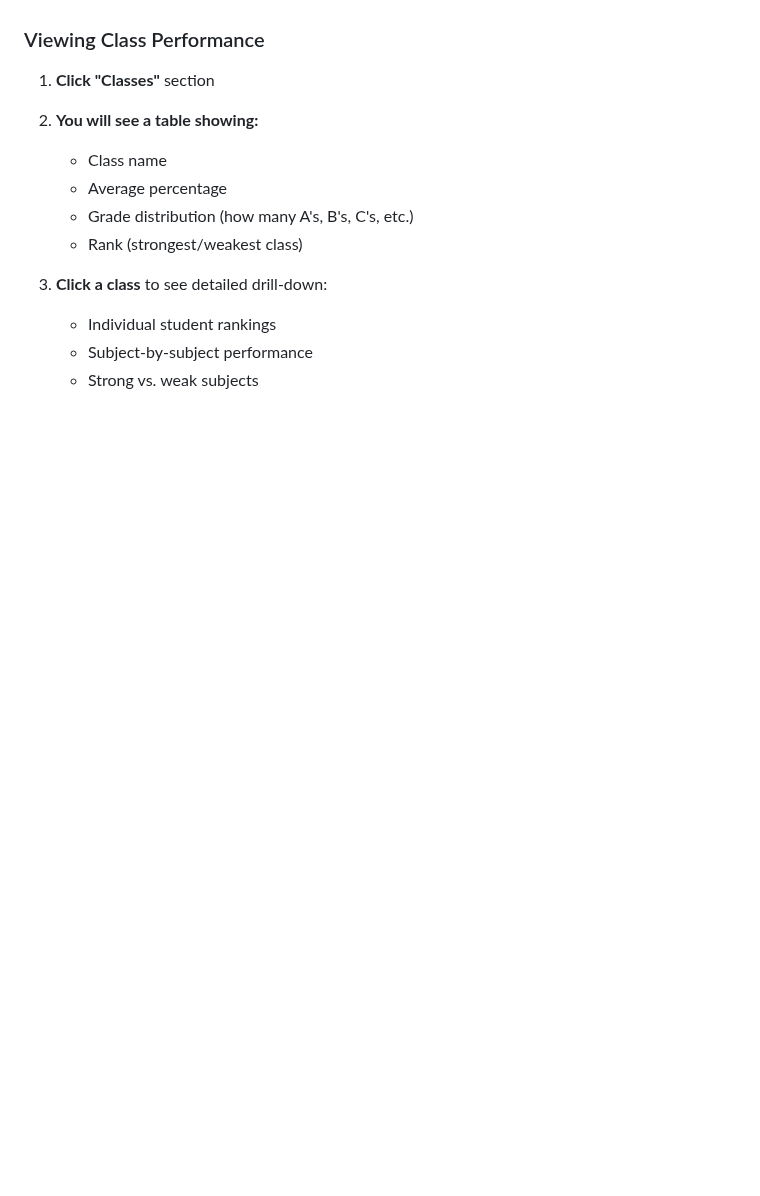
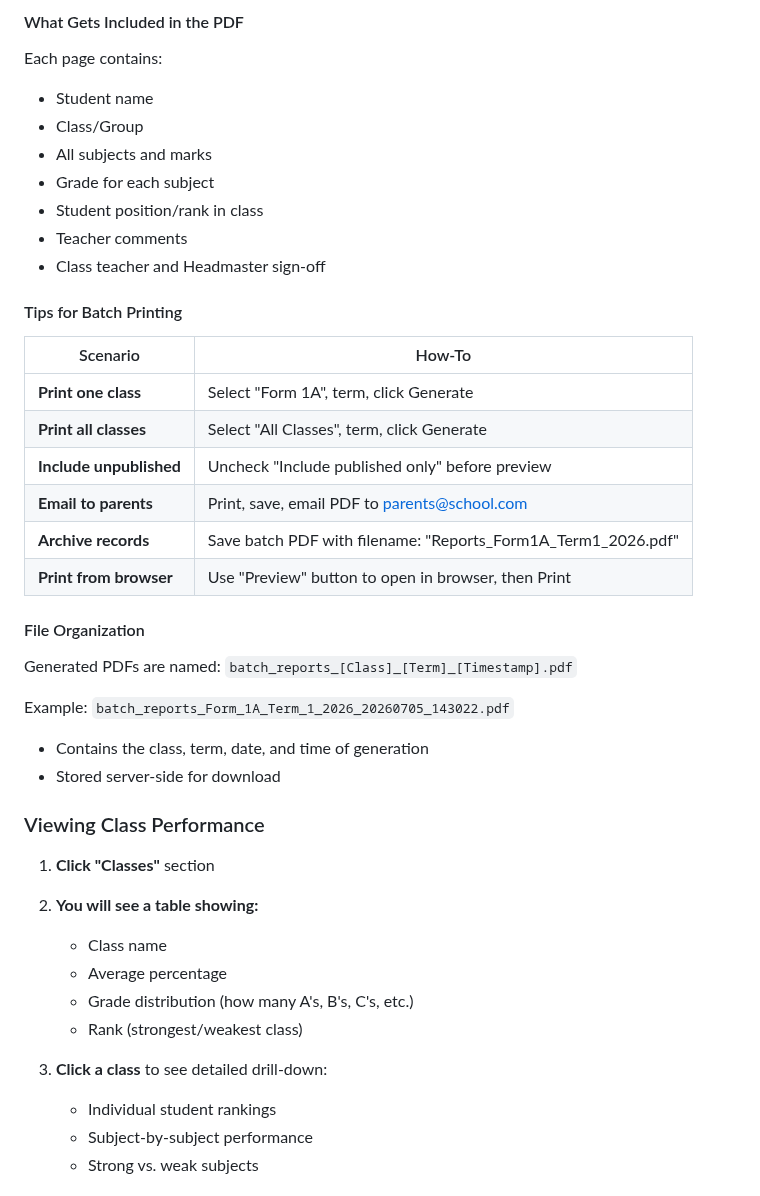
Before and after one commit to ttshava/edupro-sms, a Markdown page: USER_QUICKSTART.md, the part around one of its changes. Rendered like a GitHub page; blank space fills up the shorter version.

```diff
--- a/USER_QUICKSTART.md
+++ b/USER_QUICKSTART.md
@@ -225,3 +280,32 @@ When your child's report is published:
+#### What Gets Included in the PDF
+
+Each page contains:
+- Student name
+- Class/Group
+- All subjects and marks
+- Grade for each subject
+- Student position/rank in class
+- Teacher comments
+- Class teacher and Headmaster sign-off
+
+#### Tips for Batch Printing
+
+| Scenario | How-To |
+|----------|--------|
+| **Print one class** | Select "Form 1A", term, click Generate |
+| **Print all classes** | Select "All Classes", term, click Generate |
+| **Include unpublished** | Uncheck "Include published only" before preview |
+| **Email to parents** | Print, save, email PDF to parents@school.com |
+| **Archive records** | Save batch PDF with filename: "Reports_Form1A_Term1_2026.pdf" |
+| **Print from browser** | Use "Preview" button to open in browser, then Print |
+
+#### File Organization
+
+Generated PDFs are named: `batch_reports_[Class]_[Term]_[Timestamp].pdf`
+
+Example: `batch_reports_Form_1A_Term_1_2026_20260705_143022.pdf`
+- Contains the class, term, date, and time of generation
+- Stored server-side for download
 
 ### Viewing Class Performance
 
```
Also changed, not shown: other parts of USER_QUICKSTART.md (+55 -0 lines), PHASE_2_FEATURE_5_TESTS.md (added, +252 -0 lines), PHASE_2_TASKS.md (+2 -2 lines).
